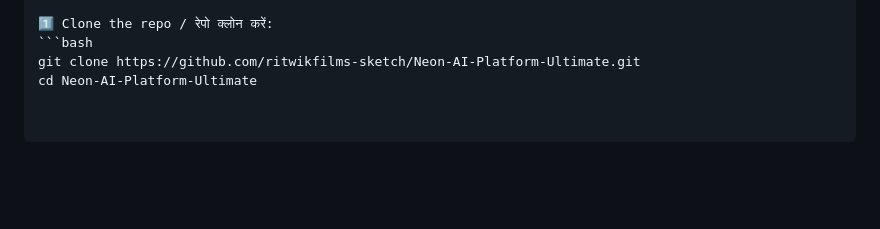
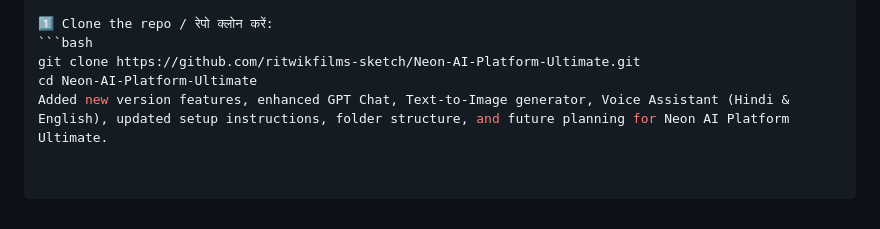
Before and after one commit to ritwikfilms-sketch/Neon-AI-Platform-Ultimate-, a Markdown page: README.md, the part around the change. GitHub-like rendering; blank space fills up the shorter version.

Commit message:
Update README.mdAdded new version features, enhanced GPT Chat, Text-to-Image generator, Voice Assistant (Hindi & English), updated setup instructions, folder structure, and future planning for Neon AI Platform Ultimate.
Updated README.md to include working GitHub badge, new version features, GPT Chat, Text-to-Image generator, Voice Assistant (Hindi & English), setup instructions, folder structure, and future planning for Neon AI Platform Ultimate.

````diff
--- a/README.md
+++ b/README.md
@@ -84,3 +84,4 @@ Futuristic neon UI, glassmorphism cards, fully responsive, ready for live demo,
 ```bash
 git clone https://github.com/ritwikfilms-sketch/Neon-AI-Platform-Ultimate.git
 cd Neon-AI-Platform-Ultimate
+Added new version features, enhanced GPT Chat, Text-to-Image generator, Voice Assistant (Hindi & English), updated setup instructions, folder structure, and future planning for Neon AI Platform Ultimate.
````
